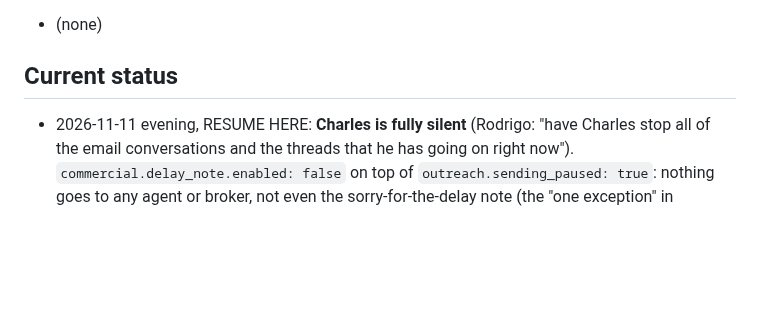
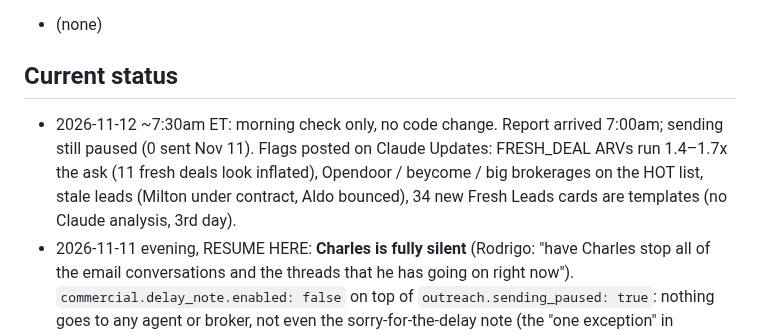
Before and after one commit to titanbuilds1995/Ai-Agent-Leads, a Markdown page: CLAUDE.md, the part around the change. Drawn GitHub-style; blank space fills up the shorter version.

Commit message:
Status: Nov 12 morning check
Co-Authored-By: Claude Opus 5.5 <noreply@anthropic.com>
Claude-Session: https://claude.ai/code/session_01QunTcVvDSz5dBHcvfpzAS3

```diff
--- a/CLAUDE.md
+++ b/CLAUDE.md
@@ -475,6 +475,9 @@ Pipeline: ingest → score → value → rank → enrich → outreach drafts →
 - (none)
 
 ## Current status
+- 2026-11-12 ~7:30am ET: morning check only, no code change. Report arrived 7:00am; sending still paused (0 sent Nov 11). Flags posted on
+  Claude Updates: FRESH_DEAL ARVs run 1.4–1.7x the ask (11 fresh deals look inflated), Opendoor / beycome / big brokerages on the HOT
+  list, stale leads (Milton under contract, Aldo bounced), 34 new Fresh Leads cards are templates (no Claude analysis, 3rd day).
 - 2026-11-11 evening, RESUME HERE: **Charles is fully silent** (Rodrigo: "have Charles stop all of the email conversations and the
   threads that he has going on right now"). `commercial.delay_note.enabled: false` on top of `outreach.sending_paused: true`: nothing
   goes to any agent or broker, not even the sorry-for-the-delay note (the "one exception" in Decisions → ALL SENDING PAUSED is OFF).
```
